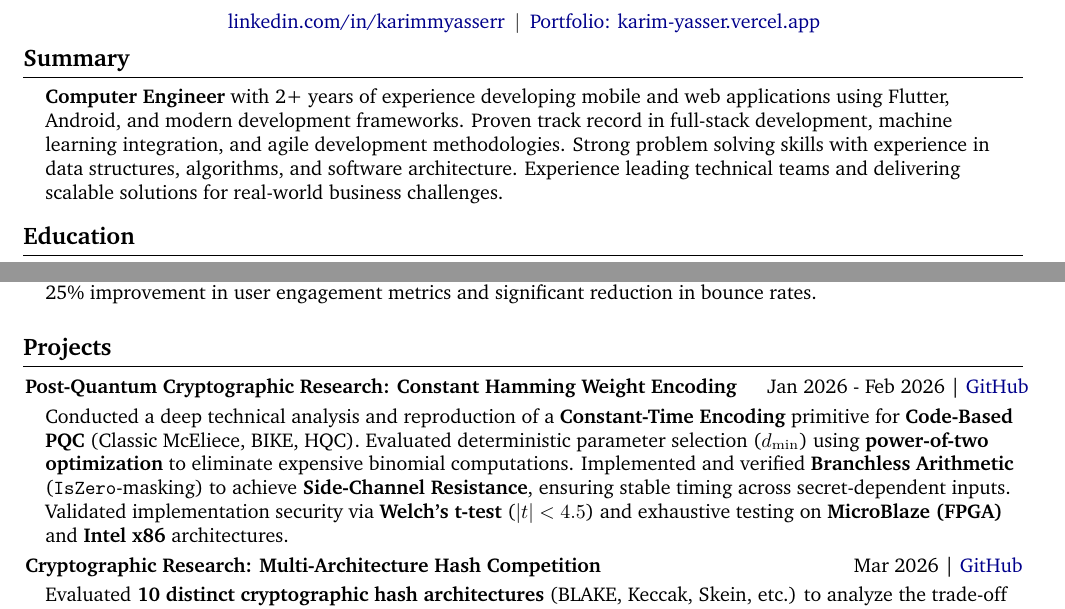
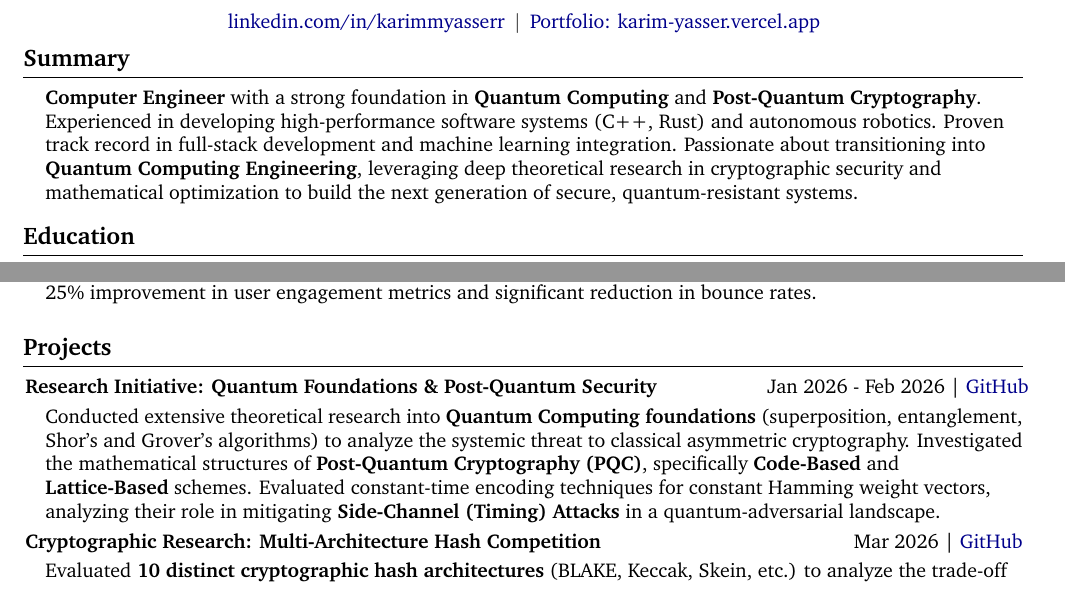
Before and after one commit to KarimmYasser/resume-latex, a LaTeX CV (resume.tex, which reads resume-content.tex): two parts of pages 1 and 2 of 5, joined at a grey line, cut so that both start at the same text. Compiled offline with pdfLaTeX.

Commit message:
Reframe research for Quantum Computing Engineering and update professional summary

```diff
--- a/resume-content.tex
+++ b/resume-content.tex
@@ -22,7 +22,7 @@
 % SUMMARY
 % Edit your professional summary below
 \newcommand{\mySummary}{%
-\textbf{Computer Engineer} with 2+ years of experience developing mobile and web applications using Flutter, Android, and modern development frameworks. Proven track record in full-stack development, machine learning integration, and agile development methodologies. Strong problem solving skills with experience in data structures, algorithms, and software architecture. Experience leading technical teams and delivering scalable solutions for real-world business challenges.
+\textbf{Computer Engineer} with a strong foundation in \textbf{Quantum Computing} and \textbf{Post-Quantum Cryptography}. Experienced in developing high-performance software systems (C++, Rust) and autonomous robotics. Proven track record in full-stack development and machine learning integration. Passionate about transitioning into \textbf{Quantum Computing Engineering}, leveraging deep theoretical research in cryptographic security and mathematical optimization to build the next generation of secure, quantum-resistant systems.
 }
 
 % EDUCATION
@@ -141,8 +141,8 @@
 \newcommand{\projectsList}{%
     {Jan 2026 - Feb 2026}%
     {https://doi.org/10.1109/TDSC.2024.3524626}%
-    {Post-Quantum Cryptographic Research: Constant Hamming Weight Encoding}%
-    {Conducted a deep technical analysis and reproduction of a \textbf{Constant-Time Encoding} primitive for \textbf{Code-Based PQC} (Classic McEliece, BIKE, HQC). Evaluated deterministic parameter selection ($d_{\min}$) using \textbf{power-of-two optimization} to eliminate expensive binomial computations. Implemented and verified \textbf{Branchless Arithmetic} (\texttt{IsZero}-masking) to achieve \textbf{Side-Channel Resistance}, ensuring stable timing across secret-dependent inputs. Validated implementation security via \textbf{Welch’s t-test} ($|t| < 4.5$) and exhaustive testing on \textbf{MicroBlaze (FPGA)} and \textbf{Intel x86} architectures.}%
+    {Research Initiative: Quantum Foundations \& Post-Quantum Security}%
+    {Conducted extensive theoretical research into \textbf{Quantum Computing foundations} (superposition, entanglement, Shor's and Grover's algorithms) to analyze the systemic threat to classical asymmetric cryptography. Investigated the mathematical structures of \textbf{Post-Quantum Cryptography (PQC)}, specifically \textbf{Code-Based} and \textbf{Lattice-Based} schemes. Evaluated constant-time encoding techniques for constant Hamming weight vectors, analyzing their role in mitigating \textbf{Side-Channel (Timing) Attacks} in a quantum-adversarial landscape.}%
     |||
     {Mar 2026}%
     {https://github.com/KarimmYasser/hash-clash-keys-please}%
```
Also changed, not shown: resume-content.tex (3 more changed lines).
